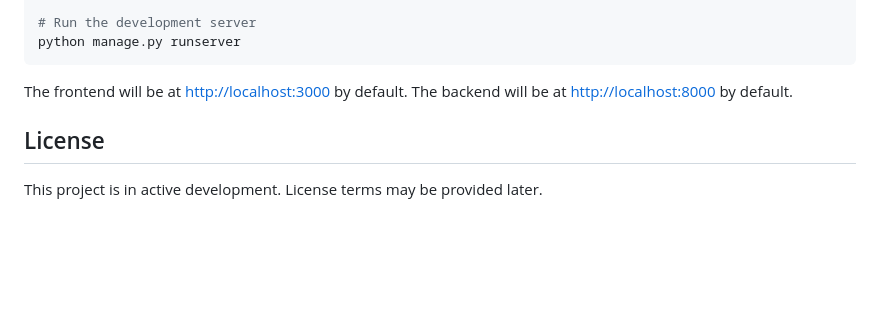
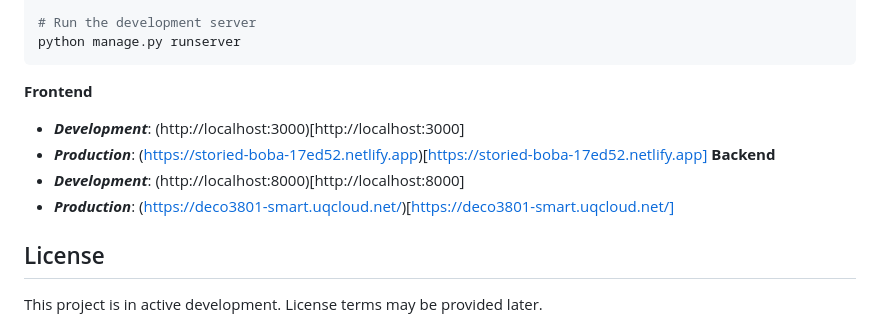
Before and after one commit to KiddKailash/LearnABLE, a Markdown page: README.md, the part around the change. GitHub-like rendering; blank space fills up the shorter version.

Commit message:
Added Dev Links

````diff
--- a/README.md
+++ b/README.md
@@ -141,8 +141,14 @@ echo 'source $(poetry env info --path)/bin/activate' > .envrc
 python manage.py runserver
 ```
 
-The frontend will be at [http://localhost:3000](http://localhost:5173) by default.
-The backend will be at [http://localhost:8000](http://localhost:8000) by default.
+**Frontend**
+
+- ***Development***: (http://localhost:3000)[http://localhost:3000]
+- ***Production***: (https://storied-boba-17ed52.netlify.app)[https://storied-boba-17ed52.netlify.app]
+**Backend**
+- ***Development***: (http://localhost:8000)[http://localhost:8000]
+- ***Production***: (https://deco3801-smart.uqcloud.net/)[https://deco3801-smart.uqcloud.net/]
+
 
 ## License
 This project is in active development. License terms may be provided later.
````
